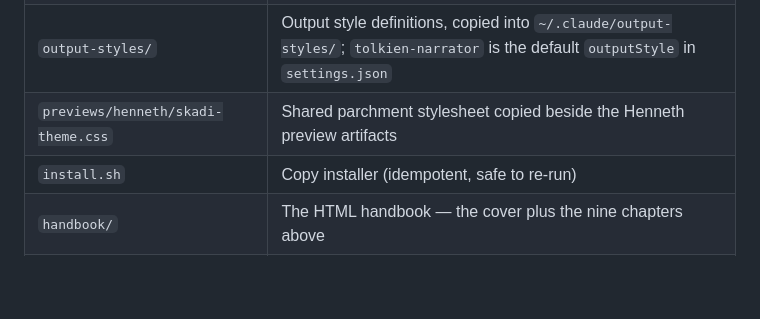
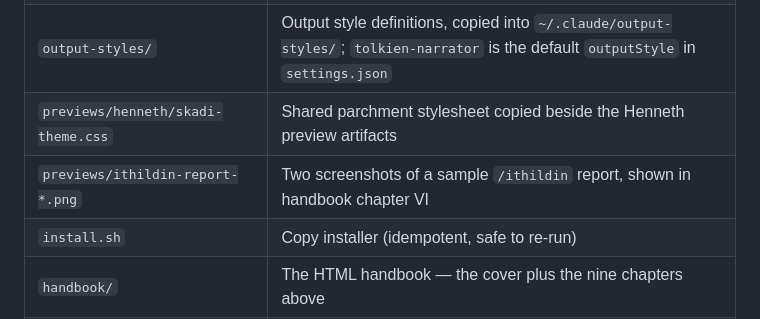
Before and after one commit to LarryHsiao/Skadi, a Markdown page: README.md, the part around the change. Drawn GitHub-style; blank space fills up the shorter version.

```diff
--- a/README.md
+++ b/README.md
@@ -148,6 +148,7 @@ situation board.
 | `docs/` | Style guides, tool guides, and workflow notes referenced from `CLAUDE.md` via `@docs/...` |
 | `output-styles/` | Output style definitions, copied into `~/.claude/output-styles/`; `tolkien-narrator` is the default `outputStyle` in `settings.json` |
 | `previews/henneth/skadi-theme.css` | Shared parchment stylesheet copied beside the Henneth preview artifacts |
+| `previews/ithildin-report-*.png` | Two screenshots of a sample `/ithildin` report, shown in handbook chapter VI |
 | `install.sh` | Copy installer (idempotent, safe to re-run) |
 | `handbook/` | The HTML handbook — the cover plus the nine chapters above |
 | `handbook.sh` | Open the handbook, served by the situation board — `./handbook.sh` |
```
Also changed, not shown: docs/workflow/maintenance.md (+26 -0 lines), previews/ithildin-report-docked.png (added), previews/ithildin-report-top.png (added), 2 other files.
